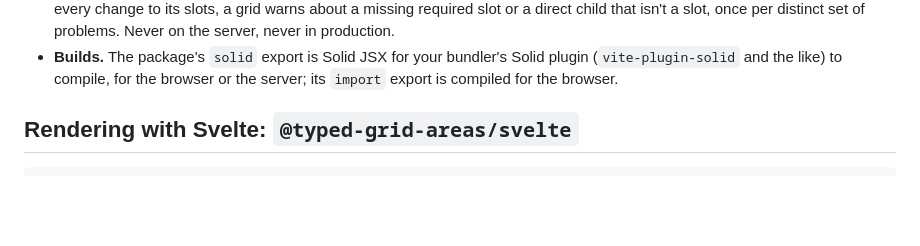
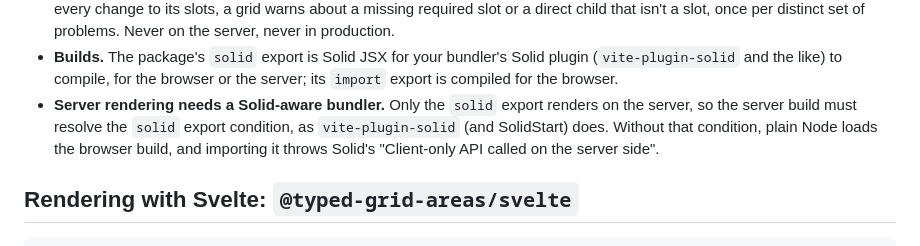
Before and after one commit to MichaelBuss/typed-grid-areas, a Markdown page: README.md, the part around the change. GitHub-like rendering; blank space fills up the shorter version.

Commit message:
Say in the Solid README that server rendering needs the solid condition
Co-Authored-By: Claude Opus 5.5 <noreply@anthropic.com>

```diff
--- a/README.md
+++ b/README.md
@@ -884,6 +884,11 @@ function Example() {
 - **Builds.** The package's `solid` export is Solid JSX for your bundler's
   Solid plugin (`vite-plugin-solid` and the like) to compile, for the browser
   or the server; its `import` export is compiled for the browser.
+- **Server rendering needs a Solid-aware bundler.** Only the `solid` export
+  renders on the server, so the server build must resolve the `solid`
+  export condition, as `vite-plugin-solid` (and SolidStart) does. Without
+  that condition, plain Node loads the browser build, and importing it
+  throws Solid's "Client-only API called on the server side".
 
 ## Rendering with Svelte: `@typed-grid-areas/svelte`
 
```
